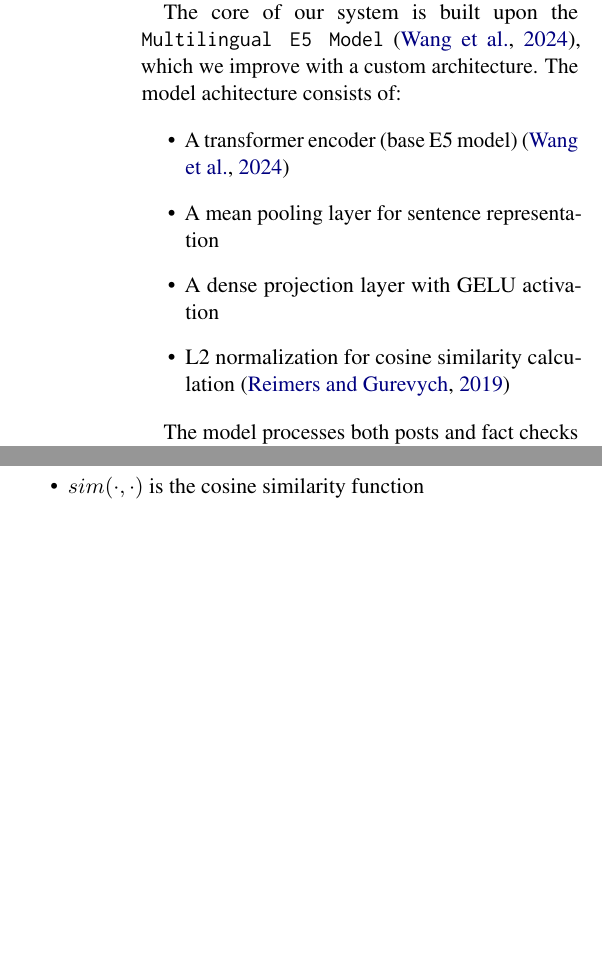
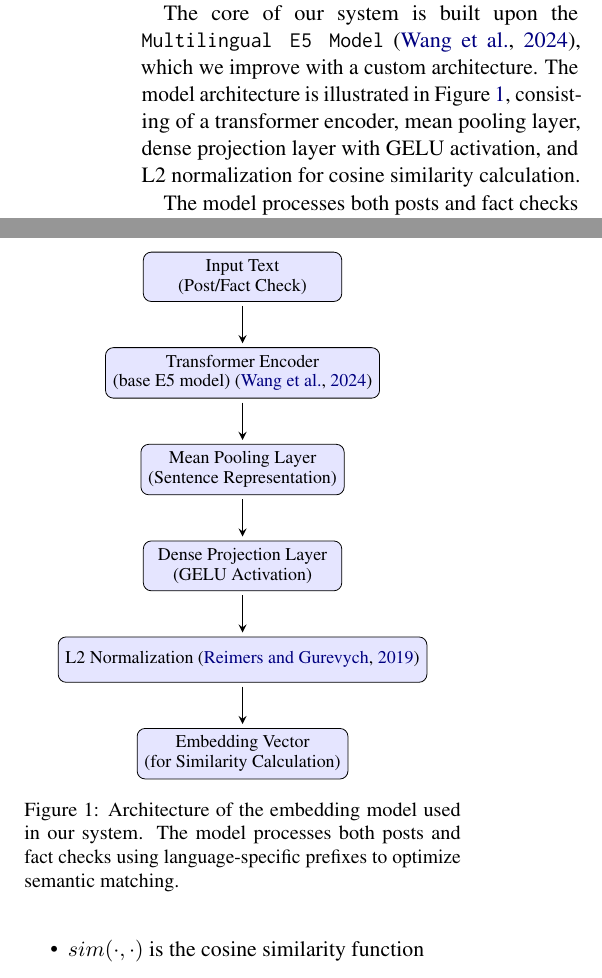
Before and after one commit to sanlares/projects, a LaTeX paper (Association for Computational Linguistics (ACL) conference (1)/latex/lares_semeval_modified.tex): two parts of the columns of page 2 of 5, joined at a grey line, cut so that both start at the same text, the shorter picture padded with empty space. Compiled offline with pdfLaTeX.

Commit message:
Chore: cites, graph and wording

```diff
--- a/Association for Computational Linguistics (ACL) conference (1)/latex/lares_semeval_modified.tex
+++ b/Association for Computational Linguistics (ACL) conference (1)/latex/lares_semeval_modified.tex
@@ -43,10 +43,13 @@
 
 \title{Shouth NLP at SemEval-2025 Task 7: Multilingual Fact-Checking Retrieval Using Contrastive Learning}
 \author{}
-\author{Shouth NLP Team \\
-Santiago Lares Harbin \\
+\author{Santiago Lares Harbin and Juan Manuel Pérez \\
   Universidad de San Andrés \\
   \texttt{slaresharbin@udesa.edu.ar}}
+
+% Añadimos el paquete TikZ al preámbulo si no está ya incluido
+\usepackage{tikz}
+\usetikzlibrary{shapes.geometric, arrows, positioning, fit, backgrounds}
 
 \begin{document}
 \maketitle
@@ -87,14 +90,38 @@ embedding model based on the E5 architecture \cite{wang2024multilingual}. This m
 Our system addresses the challenge of retrieving relevant fact checks from a large corpus of 272,447 documents by implementing a fine-tuned contrastive learning approach based on the multilingual E5 model architecture. The system consists of three main components: (1) a text embedding model, (2) a contrastive learning framework, and (3) a retrieval pipeline.
 
 
-The core of our system is built upon the \texttt{Multilingual E5 Model} \cite{wang2024multilingual}, which we improve with a custom architecture. The model achitecture consists of:
+The core of our system is built upon the \texttt{Multilingual E5 Model} \cite{wang2024multilingual}, which we improve with a custom architecture. The model architecture is illustrated in Figure~\ref{fig:model-architecture}, consisting of a transformer encoder, mean pooling layer, dense projection layer with GELU activation, and L2 normalization for cosine similarity calculation.
 
-\begin{itemize}
-    \item A transformer encoder (base E5 model) \cite{wang2024multilingual}
-    \item A mean pooling layer for sentence representation
-    \item A dense projection layer with GELU activation
-    \item L2 normalization for cosine similarity calculation \cite{reimers2019sentence}
-\end{itemize}
+% Diagrama de la arquitectura del modelo
+\begin{figure}[h]
+    \centering
+    \begin{tikzpicture}[
+        node distance=0.8cm,
+        box/.style={rectangle, draw, fill=blue!10, rounded corners, minimum height=0.8cm, minimum width=3.5cm, align=center, font=\small},
+        arrow/.style={thick,->,>=stealth, shorten >=2pt, shorten <=2pt}
+    ]
+
+    % Nodos para la entrada
+    \node[box] (input) {Input Text\\(Post/Fact Check)};
+
+    % Componentes del modelo
+    \node[box, below=of input] (transformer) {Transformer Encoder\\(base E5 model) \cite{wang2024multilingual}};
+    \node[box, below=of transformer] (pooling) {Mean Pooling Layer\\(Sentence Representation)};
+    \node[box, below=of pooling] (dense) {Dense Projection Layer\\(GELU Activation)};
+    \node[box, below=of dense] (norm) {L2 Normalization \cite{reimers2019sentence}};
+    \node[box, below=of norm] (output) {Embedding Vector\\(for Similarity Calculation)};
+
+    % Flechas conectando los componentes
+    \draw[arrow] (input) -- (transformer);
+    \draw[arrow] (transformer) -- (pooling);
+    \draw[arrow] (pooling) -- (dense);
+    \draw[arrow] (dense) -- (norm);
+    \draw[arrow] (norm) -- (output);
+
+    \end{tikzpicture}
+    \caption{Architecture of the embedding model used in our system. The model processes both posts and fact checks using language-specific prefixes to optimize semantic matching.}
+    \label{fig:model-architecture}
+\end{figure}
 
 The model processes both posts and fact checks using language-specific prefixes (\texttt{query:} and \texttt{passage:} respectively) to optimize the semantic matching between them.
 
@@ -139,7 +166,7 @@ This pipeline is set for both monolingual and cross-lingual retrieval, with spec
 
 The dataset used for this study was derived from the official SemEval-2025 competition data. We divided the training set into training (80\%) and validation (20\%) subsets while maintaining the language distribution for both sets.
 
-For preprocessing, we utilized the \texttt{load.py} file recommended by the competition organizers. Our approach involved creating semantic representations for both posts and fact checks. For posts, we concatenated the OCR-extracted text (\texttt{ocr} column) with the manual transcription (\texttt{text} column) from the \texttt{posts.csv} file. Similarly, for fact checks, we combined the \texttt{claim} and \texttt{title} columns from the \texttt{fact\_checks.csv} file.
+For preprocessing, we utilized the \texttt{load.py} file recommended by the competition organizers. Our approach involved creating semantic representations for both posts and fact checks. For posts, we concatenated the OCR-extracted text (\texttt{ocr} column) with the manual transcription (\texttt{text} column) from the \texttt{posts.csv} file. Similarly, for fact checks, we combined the \texttt{claim} and \texttt{title} columns from the \texttt{fact\_checks.csv} file. For model input, relevant prefixes (e.g., \texttt{query:}, \texttt{passage:}) were prepended to these concatenated texts prior to tokenization to guide the model's contextual understanding.
 
 In addition to fine-tuning our primary model, we conducted experiments with various base models available in the SentenceTransformers framework, testing different prefix combinations that yielded varying performance results.
 
```
Also changed, not shown: Association for Computational Linguistics (ACL) conference (1)/latex/lares_semeval_modified.pdf, Association for Computational Linguistics (ACL) conference (1)/latex/lares_semeval_modified.tex (42 more changed lines).
